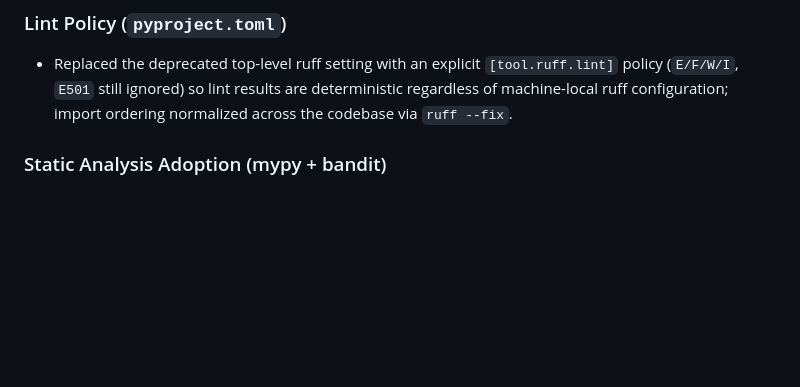
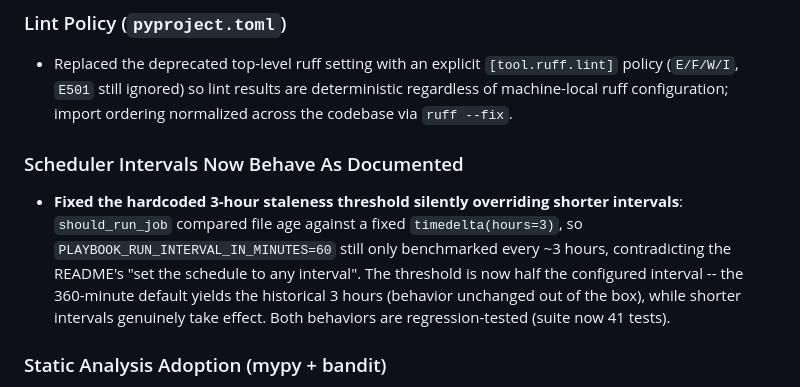
Before and after one commit to Dicklesworthstone/cloud_benchmarker, a Markdown page: CHANGELOG.md, the part around the change. Rendered like a GitHub page; blank space fills up the shorter version.

Commit message:
docs: changelog entry for interval-derived staleness threshold

```diff
--- a/CHANGELOG.md
+++ b/CHANGELOG.md
@@ -22,6 +22,10 @@ Repository: <https://github.com/Dicklesworthstone/cloud_benchmarker>
 ### Lint Policy (`pyproject.toml`)
 
 - Replaced the deprecated top-level ruff setting with an explicit `[tool.ruff.lint]` policy (`E/F/W/I`, `E501` still ignored) so lint results are deterministic regardless of machine-local ruff configuration; import ordering normalized across the codebase via `ruff --fix`.
+
+### Scheduler Intervals Now Behave As Documented
+
+- **Fixed the hardcoded 3-hour staleness threshold silently overriding shorter intervals**: `should_run_job` compared file age against a fixed `timedelta(hours=3)`, so `PLAYBOOK_RUN_INTERVAL_IN_MINUTES=60` still only benchmarked every ~3 hours, contradicting the README's "set the schedule to any interval". The threshold is now half the configured interval -- the 360-minute default yields the historical 3 hours (behavior unchanged out of the box), while shorter intervals genuinely take effect. Both behaviors are regression-tested (suite now 41 tests).
 
 ### Static Analysis Adoption (mypy + bandit)
 
```
